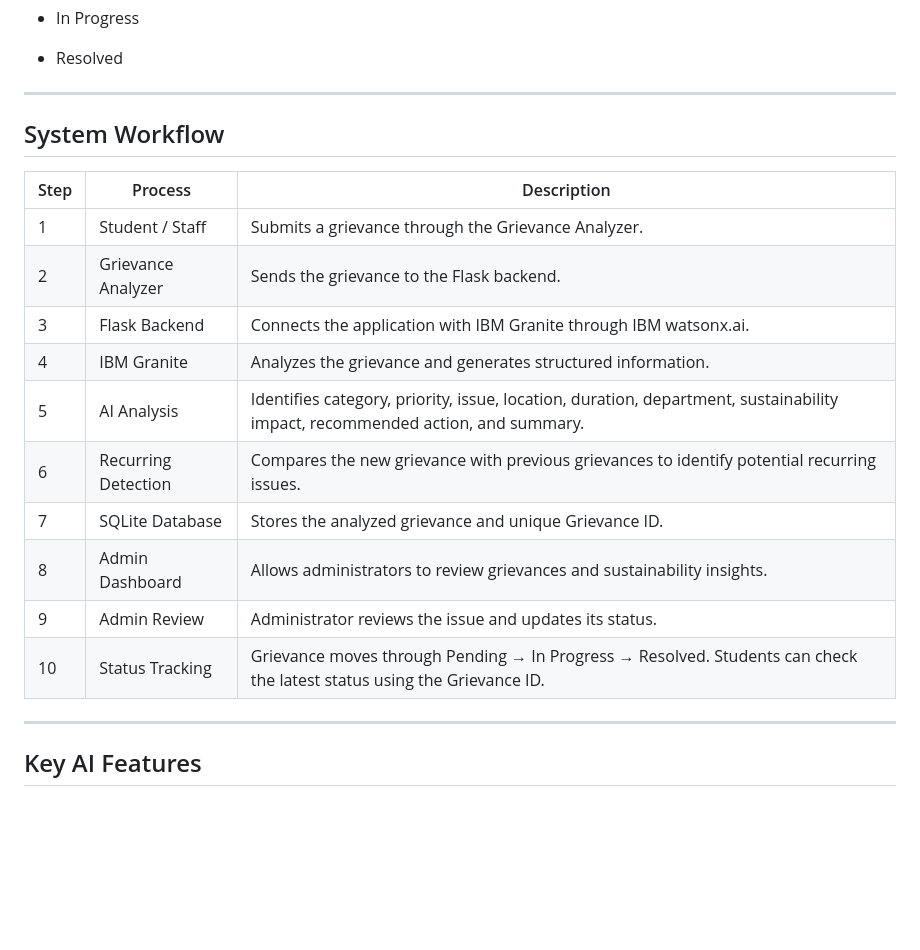
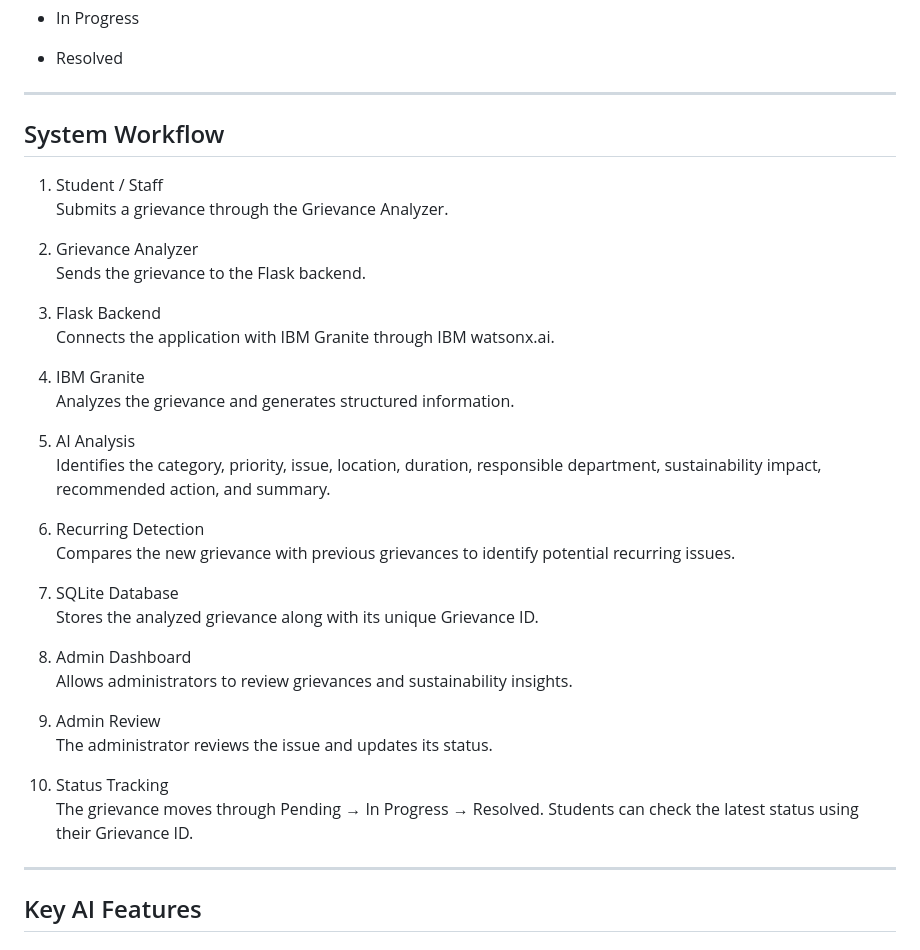
Before and after one commit to Manoj29981/smart-grievance-analyzer, a Markdown page: README.md, the part around the change. Rendered like a GitHub page; blank space fills up the shorter version.

Commit message:
Improve formatting of system workflow in README
Reformatted the system workflow section for better readability and clarity.

```diff
--- a/README.md
+++ b/README.md
@@ -149,21 +149,39 @@ Available statuses:
 ---
 
 
-
 ## System Workflow
 
-| Step | Process | Description |
-|---|---|---|
-| 1 | Student / Staff | Submits a grievance through the Grievance Analyzer. |
-| 2 | Grievance Analyzer | Sends the grievance to the Flask backend. |
-| 3 | Flask Backend | Connects the application with IBM Granite through IBM watsonx.ai. |
-| 4 | IBM Granite | Analyzes the grievance and generates structured information. |
-| 5 | AI Analysis | Identifies category, priority, issue, location, duration, department, sustainability impact, recommended action, and summary. |
-| 6 | Recurring Detection | Compares the new grievance with previous grievances to identify potential recurring issues. |
-| 7 | SQLite Database | Stores the analyzed grievance and unique Grievance ID. |
-| 8 | Admin Dashboard | Allows administrators to review grievances and sustainability insights. |
-| 9 | Admin Review | Administrator reviews the issue and updates its status. |
-| 10 | Status Tracking | Grievance moves through Pending → In Progress → Resolved. Students can check the latest status using the Grievance ID. |
+1. Student / Staff
+   Submits a grievance through the Grievance Analyzer.
+
+2. Grievance Analyzer
+   Sends the grievance to the Flask backend.
+
+3. Flask Backend
+   Connects the application with IBM Granite through IBM watsonx.ai.
+
+4. IBM Granite
+   Analyzes the grievance and generates structured information.
+
+5. AI Analysis
+   Identifies the category, priority, issue, location, duration, responsible department, sustainability impact, recommended action, and summary.
+
+6. Recurring Detection
+   Compares the new grievance with previous grievances to identify potential recurring issues.
+
+7. SQLite Database
+   Stores the analyzed grievance along with its unique Grievance ID.
+
+8. Admin Dashboard
+   Allows administrators to review grievances and sustainability insights.
+
+9. Admin Review
+   The administrator reviews the issue and updates its status.
+
+10. Status Tracking
+    The grievance moves through Pending → In Progress → Resolved. Students can check the latest status using their Grievance ID.
+
+
 
 ---
 
```
